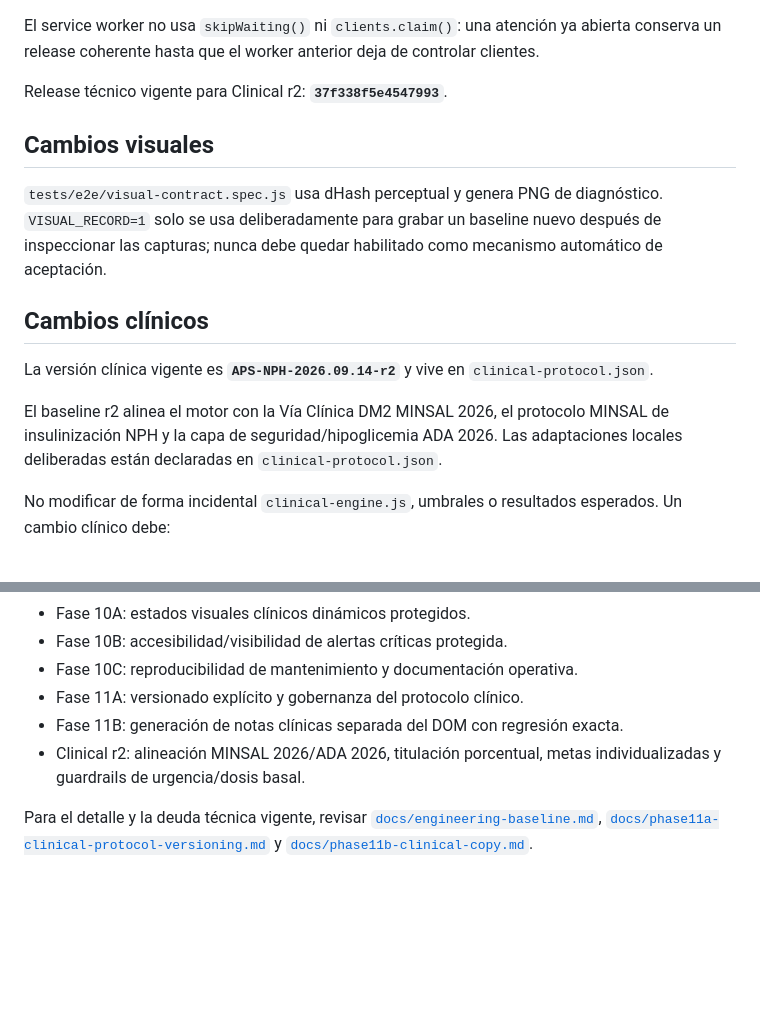
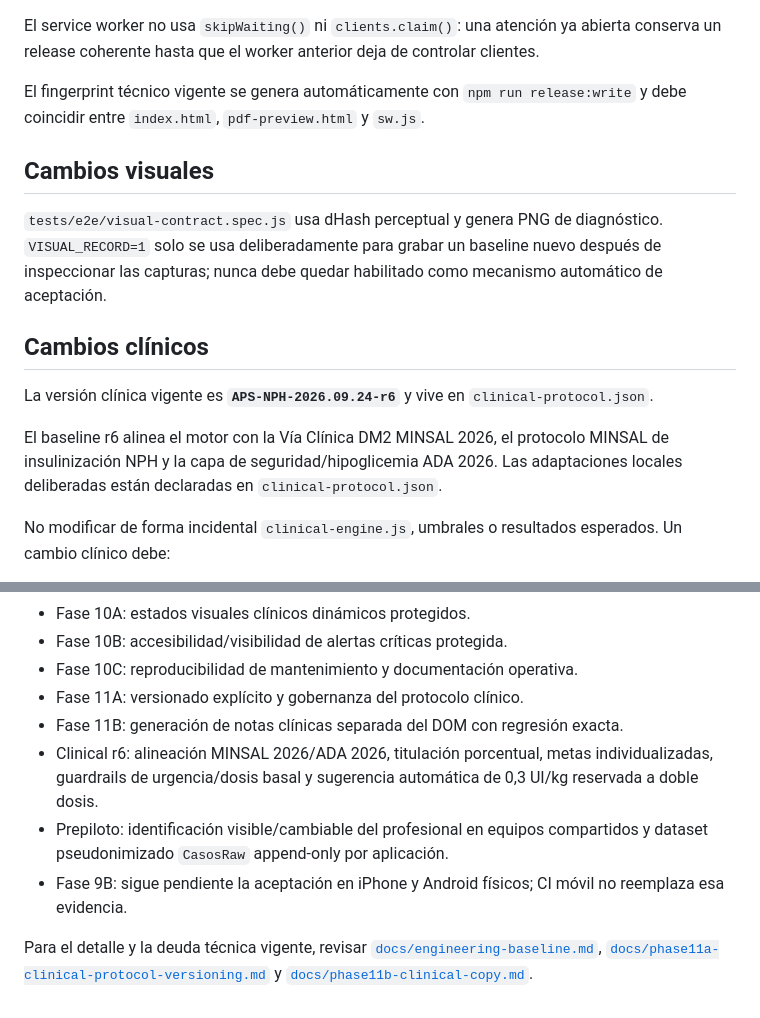
Before and after one commit to solrac031ch-prog/insulog-aps, a Markdown page: README.md, 2 parts joined by grey strips. Rendered like a GitHub page; blank space fills up the shorter version.

Commit message:
Update pre-pilot status and clinical version

```diff
--- a/README.md
+++ b/README.md
@@ -96,7 +96,7 @@ npm run verify
 
 El service worker no usa `skipWaiting()` ni `clients.claim()`: una atención ya abierta conserva un release coherente hasta que el worker anterior deja de controlar clientes.
 
-Release técnico vigente para Clinical r2: **`37f338f5e4547993`**.
+El fingerprint técnico vigente se genera automáticamente con `npm run release:write` y debe coincidir entre `index.html`, `pdf-preview.html` y `sw.js`.
 
 ## Cambios visuales
 
@@ -104,9 +104,9 @@ Release técnico vigente para Clinical r2: **`37f338f5e4547993`**.
 
 ## Cambios clínicos
 
-La versión clínica vigente es **`APS-NPH-2026.09.14-r2`** y vive en `clinical-protocol.json`.
+La versión clínica vigente es **`APS-NPH-2026.09.24-r6`** y vive en `clinical-protocol.json`.
 
-El baseline r2 alinea el motor con la Vía Clínica DM2 MINSAL 2026, el protocolo MINSAL de insulinización NPH y la capa de seguridad/hipoglicemia ADA 2026. Las adaptaciones locales deliberadas están declaradas en `clinical-protocol.json`.
+El baseline r6 alinea el motor con la Vía Clínica DM2 MINSAL 2026, el protocolo MINSAL de insulinización NPH y la capa de seguridad/hipoglicemia ADA 2026. Las adaptaciones locales deliberadas están declaradas en `clinical-protocol.json`.
 
 No modificar de forma incidental `clinical-engine.js`, umbrales o resultados esperados. Un cambio clínico debe:
 
@@ -134,6 +134,8 @@ La emulación cross-browser no reemplaza dispositivos físicos. El protocolo de
 - Fase 10C: reproducibilidad de mantenimiento y documentación operativa.
 - Fase 11A: versionado explícito y gobernanza del protocolo clínico.
 - Fase 11B: generación de notas clínicas separada del DOM con regresión exacta.
-- Clinical r2: alineación MINSAL 2026/ADA 2026, titulación porcentual, metas individualizadas y guardrails de urgencia/dosis basal.
+- Clinical r6: alineación MINSAL 2026/ADA 2026, titulación porcentual, metas individualizadas, guardrails de urgencia/dosis basal y sugerencia automática de 0,3 UI/kg reservada a doble dosis.
+- Prepiloto: identificación visible/cambiable del profesional en equipos compartidos y dataset pseudonimizado `CasosRaw` append-only por aplicación.
+- Fase 9B: sigue pendiente la aceptación en iPhone y Android físicos; CI móvil no reemplaza esa evidencia.
 
 Para el detalle y la deuda técnica vigente, revisar [`docs/engineering-baseline.md`](docs/engineering-baseline.md), [`docs/phase11a-clinical-protocol-versioning.md`](docs/phase11a-clinical-protocol-versioning.md) y [`docs/phase11b-clinical-copy.md`](docs/phase11b-clinical-copy.md).
```
